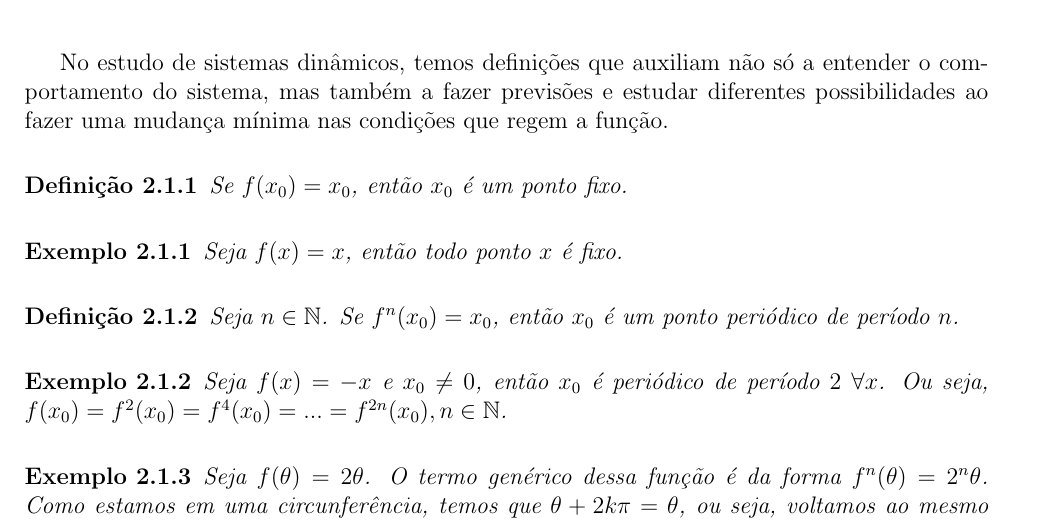
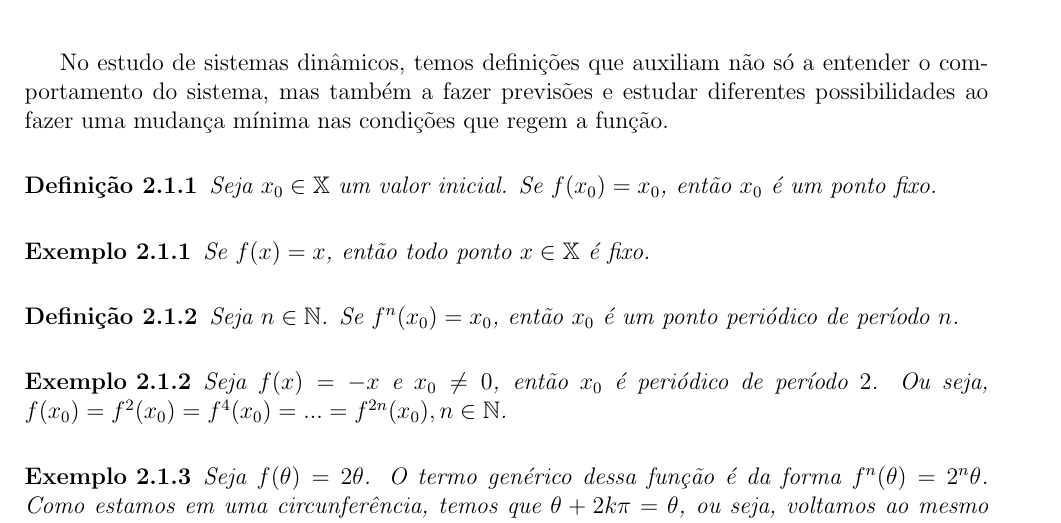
Before and after one commit to pedrozonta21/ic-sistemas-dinamicos, a LaTeX document (IC.tex): part of page 8 of 12, cut so that both start at the same text. Compiled offline with pdfLaTeX.

Commit message:
txs auto checkin

```diff
--- a/IC.tex
+++ b/IC.tex
@@ -143,16 +143,16 @@
 	No estudo de sistemas dinâmicos, temos definições que auxiliam não só a entender o comportamento do sistema, mas também a fazer previsões e estudar diferentes possibilidades ao fazer uma mudança mínima nas condições que regem a função.
 
 	\begin{definicao}
-		Se $f(x_0) = x_0$, então $x_0$ é um ponto fixo.
+		Seja $x_0 \in \mathbb{X}$ um valor inicial. Se $f(x_0) = x_0$, então $x_0$ é um ponto fixo.
 	\end{definicao}
 	\begin{exemplo}
-		Seja $f(x) = x$, então todo ponto $x$ é fixo.
+		Se $f(x) = x$, então todo ponto $x \in \mathbb{X}$ é fixo.
 	\end{exemplo}
 	\begin{definicao}
 		Seja $n \in \mathbb{N}$. Se $f^n(x_0) = x_0$, então $x_0$ é um ponto periódico de período $n$.
 	\end{definicao}
 	\begin{exemplo}
-		Seja $f(x) = -x$ e $x_0 \neq 0$, então $x_0$ é periódico de período $2$ $\forall x$. Ou seja, $f(x_0) = f^2(x_0) = f^4(x_0) = ... = f^{2n}(x_0), n \in \mathbb{N}$.
+		Seja $f(x) = -x$ e $x_0 \neq 0$, então $x_0$ é periódico de período $2$. Ou seja, $f(x_0) = f^2(x_0) = f^4(x_0) = ... = f^{2n}(x_0), n \in \mathbb{N}$.
 	\end{exemplo}
 	\begin{exemplo}
 		Seja $f(\theta) = 2\theta$. O termo genérico dessa função é da forma $f^n(\theta) = 2^n\theta$. Como estamos em uma circunferência, temos que $\theta + 2k\pi = \theta$, ou seja, voltamos ao mesmo ponto depois de $k$ voltas, $k \in \mathbb{Z}$. Assim, os pontos periódicos dessa função são aqueles que satisfazem $2^n\theta = \theta + 2k\pi$.\\
```
